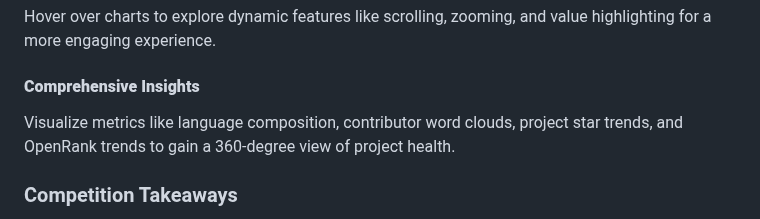
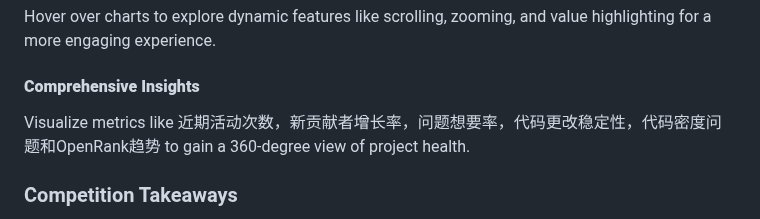
Before and after one commit to X-Ethan/2025-1.1-, a Markdown page: New-README.md, the part around one of its changes. GitHub-like rendering.

```diff
--- a/New-README.md
+++ b/New-README.md
@@ -126,7 +126,7 @@ Hover over charts to explore dynamic features like scrolling, zooming, and value
 
 #### **Comprehensive Insights**
 
-Visualize metrics like language composition, contributor word clouds, project star trends, and OpenRank trends to gain a 360-degree view of project health.
+Visualize metrics like 近期活动次数，新贡献者增长率，问题想要率，代码更改稳定性，代码密度问题和OpenRank趋势 to gain a 360-degree view of project health.
 
 ### Competition Takeaways
 
```
Also changed, not shown: other parts of New-README.md (+2 -2 lines).
